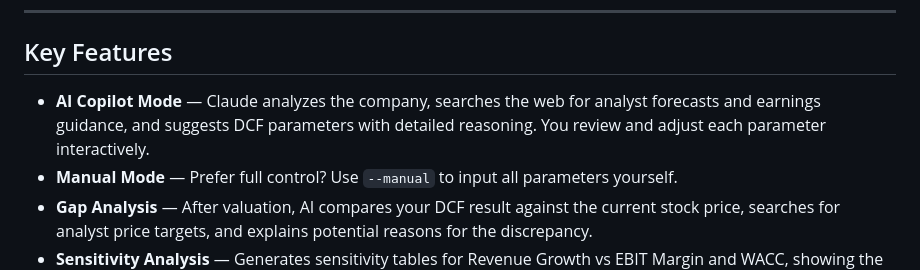
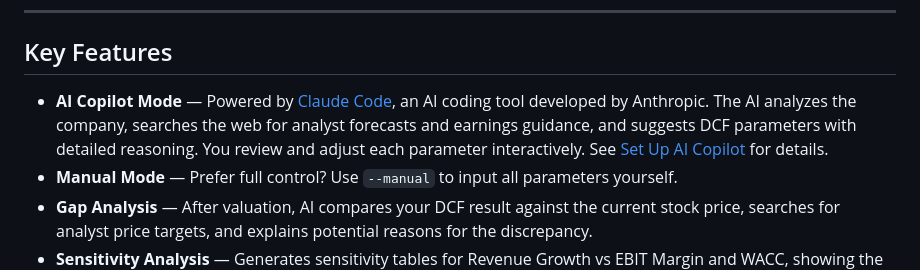
Before and after one commit to alanhewenyu/ValuX, a Markdown page: README.md, the part around the change. Drawn GitHub-style.

Commit message:
Update README: clarify AI copilot is powered by Anthropic's Claude Code
Co-Authored-By: Claude Opus 4.6 <noreply@anthropic.com>

```diff
--- a/README.md
+++ b/README.md
@@ -14,7 +14,7 @@ Think of it as having an equity research analyst sitting next to you: AI searche
 
 ## Key Features
 
-- **AI Copilot Mode** — Claude analyzes the company, searches the web for analyst forecasts and earnings guidance, and suggests DCF parameters with detailed reasoning. You review and adjust each parameter interactively.
+- **AI Copilot Mode** — Powered by [Claude Code](https://docs.anthropic.com/en/docs/claude-code), an AI coding tool developed by Anthropic. The AI analyzes the company, searches the web for analyst forecasts and earnings guidance, and suggests DCF parameters with detailed reasoning. You review and adjust each parameter interactively. See [Set Up AI Copilot](#4-set-up-ai-copilot-optional) for details.
 - **Manual Mode** — Prefer full control? Use `--manual` to input all parameters yourself.
 - **Gap Analysis** — After valuation, AI compares your DCF result against the current stock price, searches for analyst price targets, and explains potential reasons for the discrepancy.
 - **Sensitivity Analysis** — Generates sensitivity tables for Revenue Growth vs EBIT Margin and WACC, showing the range of possible per-share valuations.
```
Also changed, not shown: README_zh.md (+1 -1 lines).
